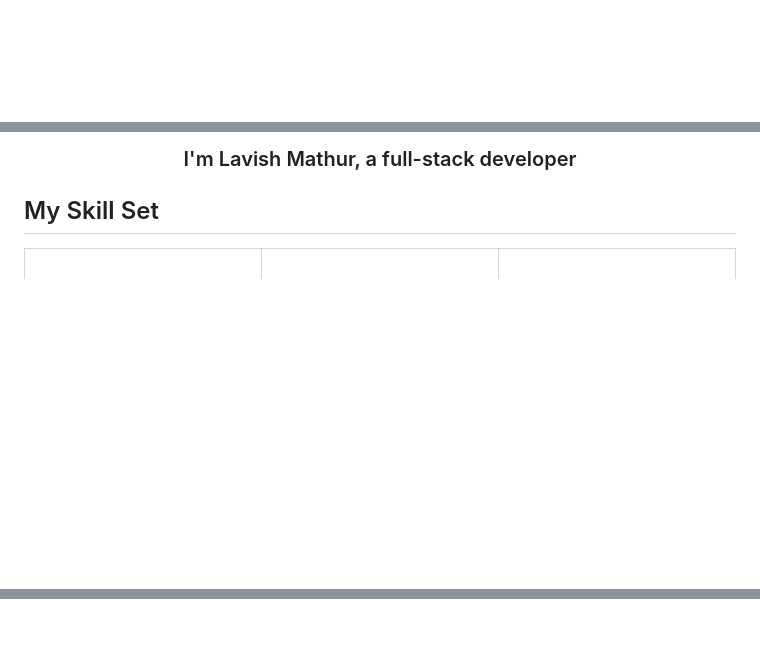
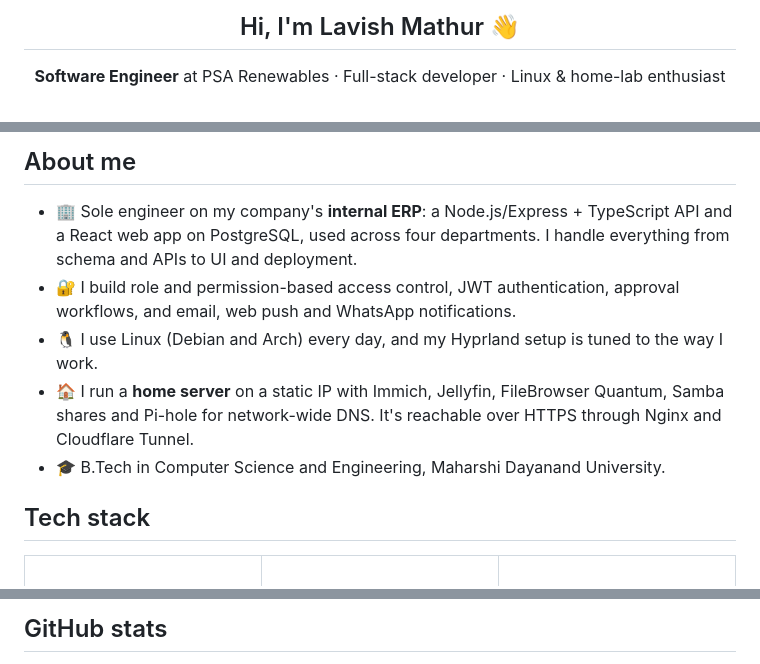
Before and after one commit to LaviiMathur/LaviiMathur, a Markdown page: README.md, 3 parts joined by grey strips. Drawn GitHub-style; blank space fills up the shorter version.

```diff
--- a/README.md
+++ b/README.md
@@ -1 +1,3 @@
+<h2 align="center">Hi, I'm Lavish Mathur 👋</h2>
+<p align="center"><b>Software Engineer</b> at PSA Renewables · Full-stack developer · Linux &amp; home-lab enthusiast</p>
 
@@ -2,13 +5,15 @@
 
-### <div align="center">I'm Lavish Mathur, a full-stack  developer </div>
+## About me
 
+- 🏢 Sole engineer on my company's **internal ERP**: a Node.js/Express + TypeScript API and a React web app on PostgreSQL, used across four departments. I handle everything from schema and APIs to UI and deployment.
+- 🔐 I build role and permission-based access control, JWT authentication, approval workflows, and email, web push and WhatsApp notifications.
+- 🐧 I use Linux (Debian and Arch) every day, and my Hyprland setup is tuned to the way I work.
+- 🏠 I run a **home server** on a static IP with Immich, Jellyfin, FileBrowser Quantum, Samba shares and Pi-hole for network-wide DNS. It's reachable over HTTPS through Nginx and Cloudflare Tunnel.
+- 🎓 B.Tech in Computer Science and Engineering, Maharshi Dayanand University.
 
+## Tech stack
 
-
-## My Skill Set
 <table><tr><td valign="top" width="33%">
-
-
 
 ### Frontend
 <div align="center">
@@ -65,3 +68,3 @@
 
-<br/>
+## GitHub stats
 
```
Also changed, not shown: other parts of README.md (+34 -38 lines).
